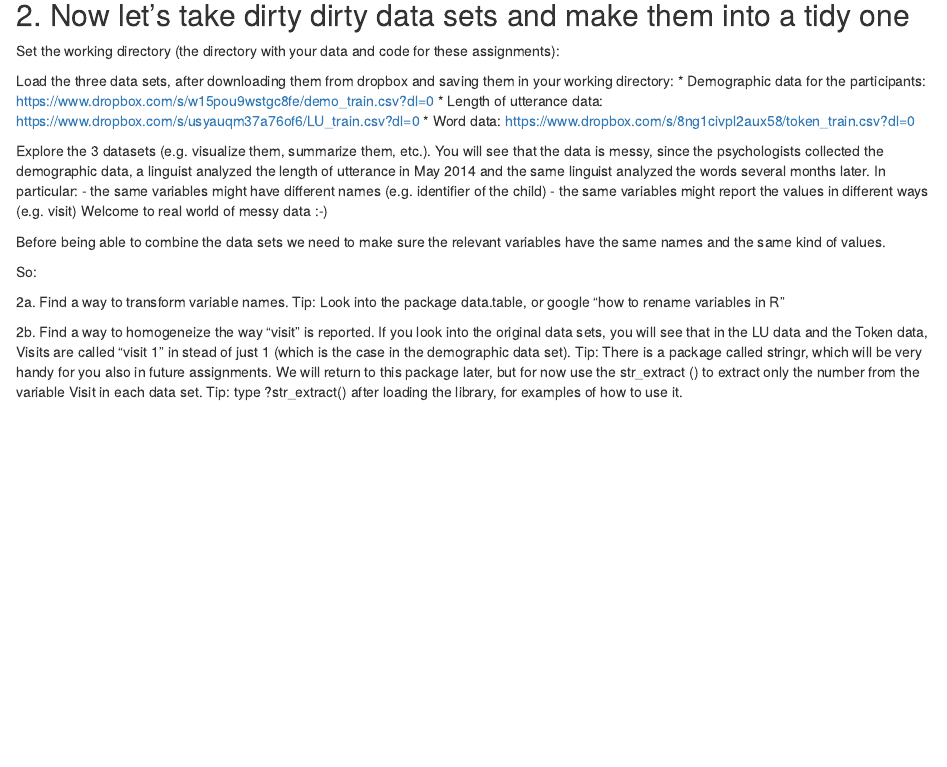
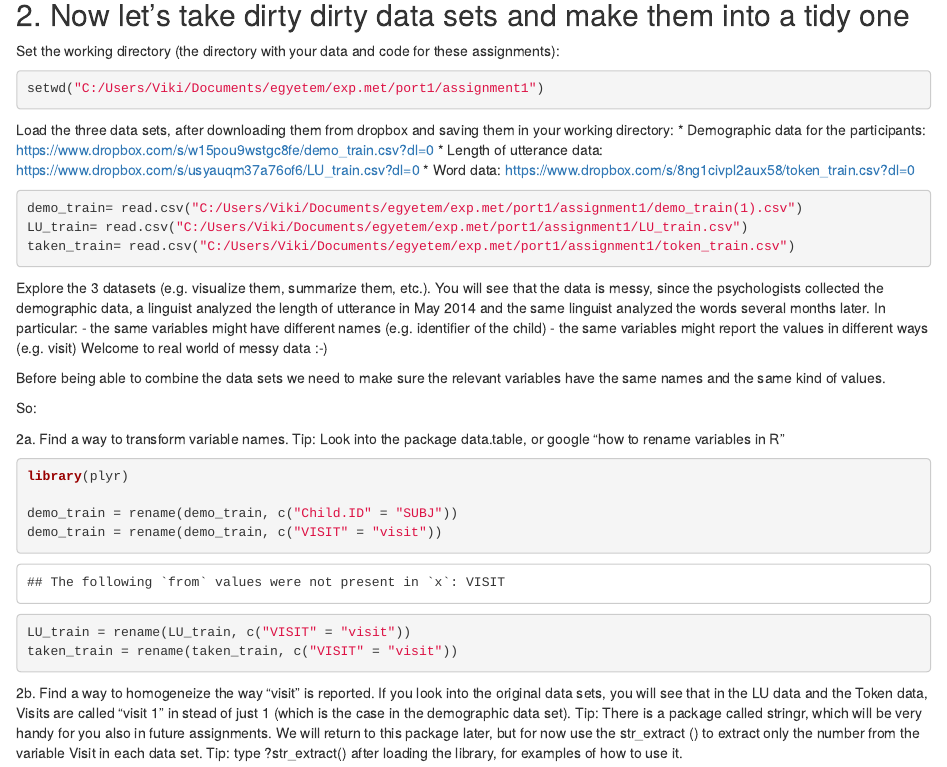
Before and after one commit to au555630/assignment1, an R Markdown document (A1_P1_LangASD_code(1).Rmd): the page in a window 1100 px wide, from 780 px down. Rendered offline with R 4.5, knitr and Pandoc, with nearby package versions; some code elsewhere in the file could not run offline.

Commit message:
Done until 2c.

````diff
--- a/A1_P1_LangASD_code(1).Rmd
+++ b/A1_P1_LangASD_code(1).Rmd
@@ -38,7 +38,7 @@ N.B. Create a GitHub repository for the Language Development in ASD set of assig
 Set the working directory (the directory with your data and code for these assignments):
 
 ```{r}
-
+setwd("C:/Users/Viki/Documents/egyetem/exp.met/port1/assignment1")
 ```
 
 Load the three data sets, after downloading them from dropbox and saving them in your working directory:
@@ -47,7 +47,9 @@ Load the three data sets, after downloading them from dropbox and saving them in
 * Word data: https://www.dropbox.com/s/8ng1civpl2aux58/token_train.csv?dl=0
 
 ```{r}
-
+demo_train= read.csv("C:/Users/Viki/Documents/egyetem/exp.met/port1/assignment1/demo_train(1).csv")
+LU_train= read.csv("C:/Users/Viki/Documents/egyetem/exp.met/port1/assignment1/LU_train.csv")
+taken_train= read.csv("C:/Users/Viki/Documents/egyetem/exp.met/port1/assignment1/token_train.csv")
 ```
 
 Explore the 3 datasets (e.g. visualize them, summarize them, etc.). You will see that the data is messy, since the psychologists collected the demographic data, a linguist analyzed the length of utterance in May 2014 and the same linguist analyzed the words several months later. In particular:
@@ -64,6 +66,12 @@ Tip: Look into the package data.table, or google "how to rename variables in R"
 
 
 ```{r}
+library(plyr)
+
+demo_train = rename(demo_train, c("Child.ID" = "SUBJ"))
+demo_train = rename(demo_train, c("VISIT" = "visit"))
+LU_train = rename(LU_train, c("VISIT" = "visit"))
+taken_train = rename(taken_train, c("VISIT" = "visit"))
 
 ```
 
````
Also changed, not shown: A1_P1_LangASD_code(1).Rmd (9 more changed lines).
